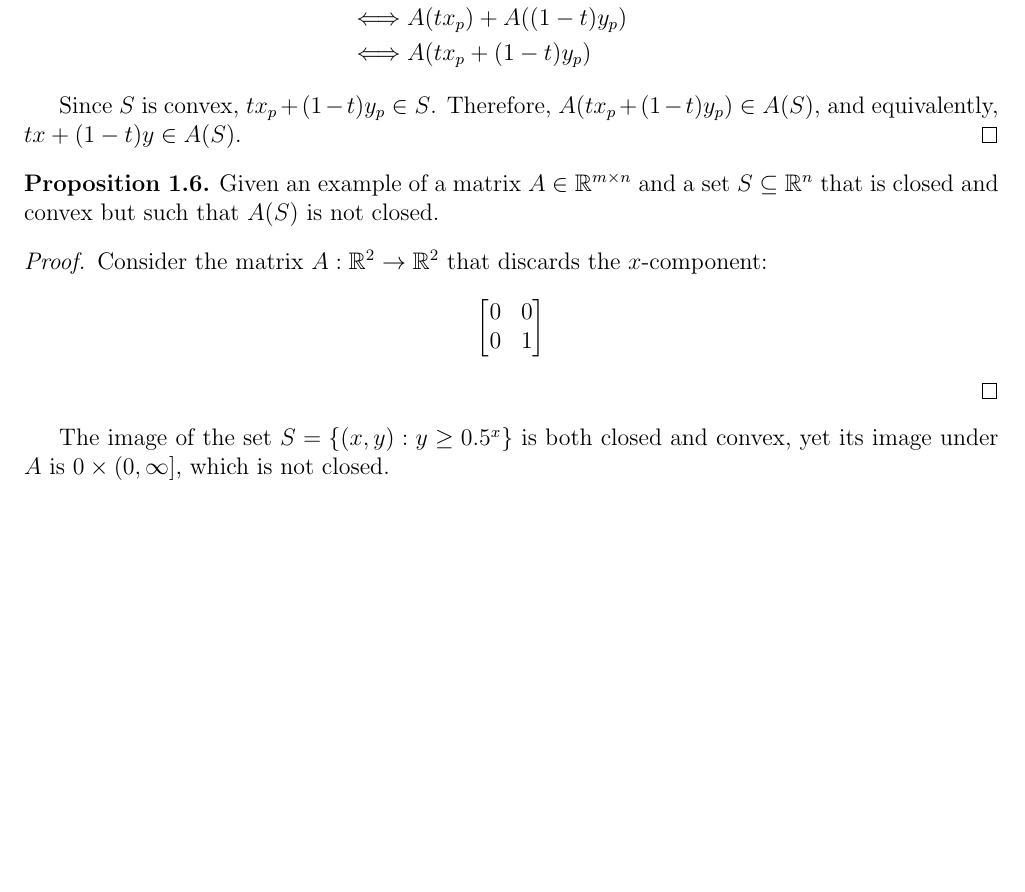
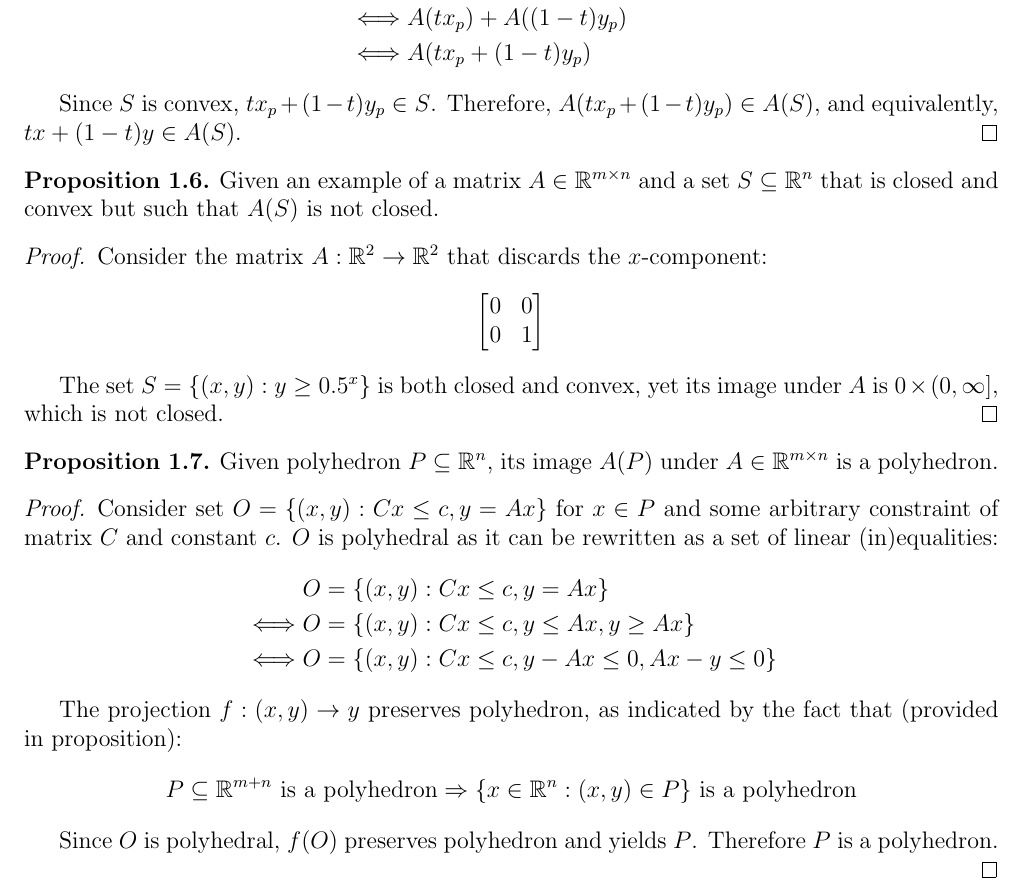
Before and after one commit to davidmaamoaix/convex-opt, a LaTeX problem sheet (homework-1/homework-1.tex): part of page 2 of 2, cut so that both start at the same text, the shorter picture padded with empty space. Compiled offline with pdfLaTeX.

Commit message:
im bad welp

```diff
--- a/homework-1/homework-1.tex
+++ b/homework-1/homework-1.tex
@@ -112,8 +112,28 @@
 			0&0\\0&1
 		\end{bmatrix}
 		\end{equation*}
+
+		The set $S = \{(x, y):y \geq 0.5^x\}$ is both closed and convex, yet its image under $A$ is $0 \times (0, \infty]$, which is not closed.
 	\end{proof}
 
-	The image of the set $S = \{(x, y):y \geq 0.5^x\}$ is both closed and convex, yet its image under $A$ is $0 \times (0, \infty]$, which is not closed.
+	\begin{prop}
+		Given polyhedron $P \subseteq \RR^n$, its image $A(P)$ under $A \in \RR^{m \times n}$ is a polyhedron.
+	\end{prop}
+
+	\begin{proof}
+		Consider set $O = \{(x, y): Cx \leq c, y=Ax\}$ for $x \in P$ and  some arbitrary constraint of matrix $C$ and constant $c$. $O$ is polyhedral as it can be rewritten as a set of linear (in)equalities:
+		\begin{align*}
+			&O = \{(x, y): Cx \leq c, y=Ax\}\\
+			\iff &O = \{(x, y): Cx \leq c, y \leq Ax, y \geq Ax\} \\
+			\iff &O = \{(x, y): Cx \leq c, y - Ax\leq 0, Ax - y \leq 0\}
+		\end{align*}
+
+		The projection $f: (x, y) \to y$ preserves polyhedron, as indicated by the fact that (provided in proposition):
+		\begin{gather*}
+			P \subseteq \RR^{m + n} \text{ is a polyhedron} \Rightarrow \{x \in \RR^n: (x, y) \in P\} \text{ is a polyhedron}
+		\end{gather*}
+
+		Since $O$ is polyhedral, $f(O)$ preserves polyhedron and yields $P$. Therefore $P$ is a polyhedron.
+	\end{proof}
 
 \end{document}
```
